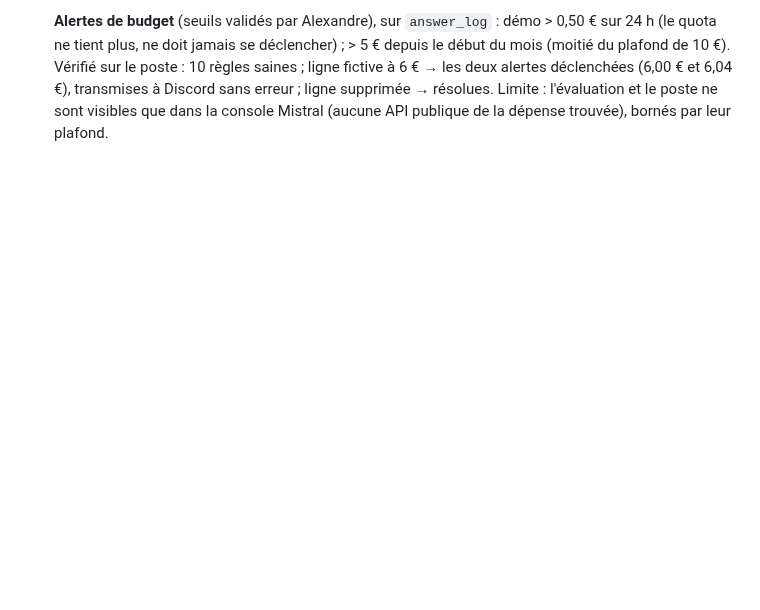
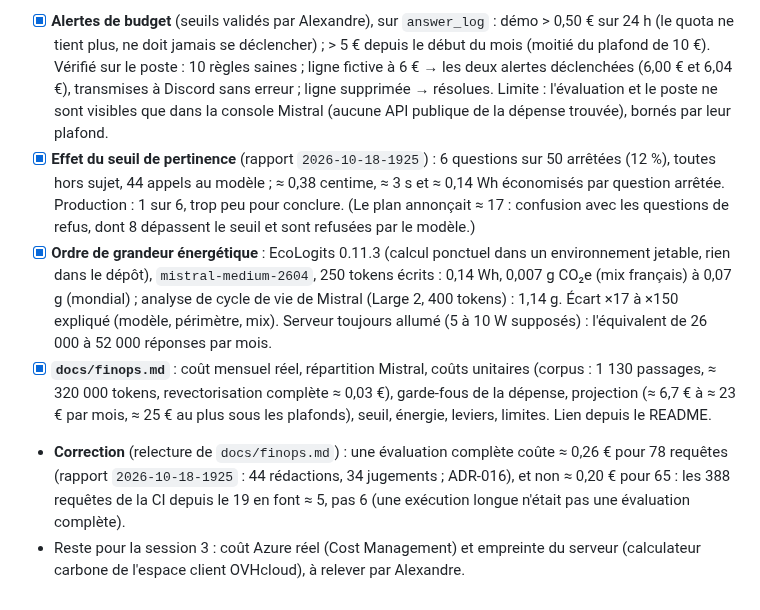
Before and after one commit to olick/limpide, a Markdown page: docs/plan/semaine-08.md, the part around the change. Drawn GitHub-style; blank space fills up the shorter version.

```diff
--- a/docs/plan/semaine-08.md
+++ b/docs/plan/semaine-08.md
@@ -354,3 +354,19 @@ qui y mène.
   poste : 10 règles saines ; ligne fictive à 6 € → les deux alertes déclenchées (6,00 € et 6,04 €), transmises à
   Discord sans erreur ; ligne supprimée → résolues. Limite : l'évaluation et le poste ne sont visibles que dans la
   console Mistral (aucune API publique de la dépense trouvée), bornés par leur plafond.
+- [x] **Effet du seuil de pertinence** (rapport `2026-10-18-1925`) : 6 questions sur 50 arrêtées (12 %), toutes hors
+  sujet, 44 appels au modèle ; ≈ 0,38 centime, ≈ 3 s et ≈ 0,14 Wh économisés par question arrêtée. Production : 1 sur
+  6, trop peu pour conclure. (Le plan annonçait ≈ 17 : confusion avec les questions de refus, dont 8 dépassent le
+  seuil et sont refusées par le modèle.)
+- [x] **Ordre de grandeur énergétique** : EcoLogits 0.11.3 (calcul ponctuel dans un environnement jetable, rien dans
+  le dépôt), `mistral-medium-2604`, 250 tokens écrits : 0,14 Wh, 0,007 g CO₂e (mix français) à 0,07 g (mondial) ;
+  analyse de cycle de vie de Mistral (Large 2, 400 tokens) : 1,14 g. Écart ×17 à ×150 expliqué (modèle, périmètre,
+  mix). Serveur toujours allumé (5 à 10 W supposés) : l'équivalent de 26 000 à 52 000 réponses par mois.
+- [x] **`docs/finops.md`** : coût mensuel réel, répartition Mistral, coûts unitaires (corpus : 1 130 passages,
+  ≈ 320 000 tokens, revectorisation complète ≈ 0,03 €), garde-fous de la dépense, projection (≈ 6,7 € à ≈ 23 € par
+  mois, ≈ 25 € au plus sous les plafonds), seuil, énergie, leviers, limites. Lien depuis le README.
+- **Correction** (relecture de `docs/finops.md`) : une évaluation complète coûte ≈ 0,26 € pour 78 requêtes (rapport
+  `2026-10-18-1925` : 44 rédactions, 34 jugements ; ADR-016), et non ≈ 0,20 € pour 65 : les 388 requêtes de la CI
+  depuis le 19 en font ≈ 5, pas 6 (une exécution longue n'était pas une évaluation complète).
+- Reste pour la session 3 : coût Azure réel (Cost Management) et empreinte du serveur (calculateur carbone de
+  l'espace client OVHcloud), à relever par Alexandre.
```
Also changed, not shown: README.md (+1 -0 lines), docs/finops.md (added, +155 -0 lines).
